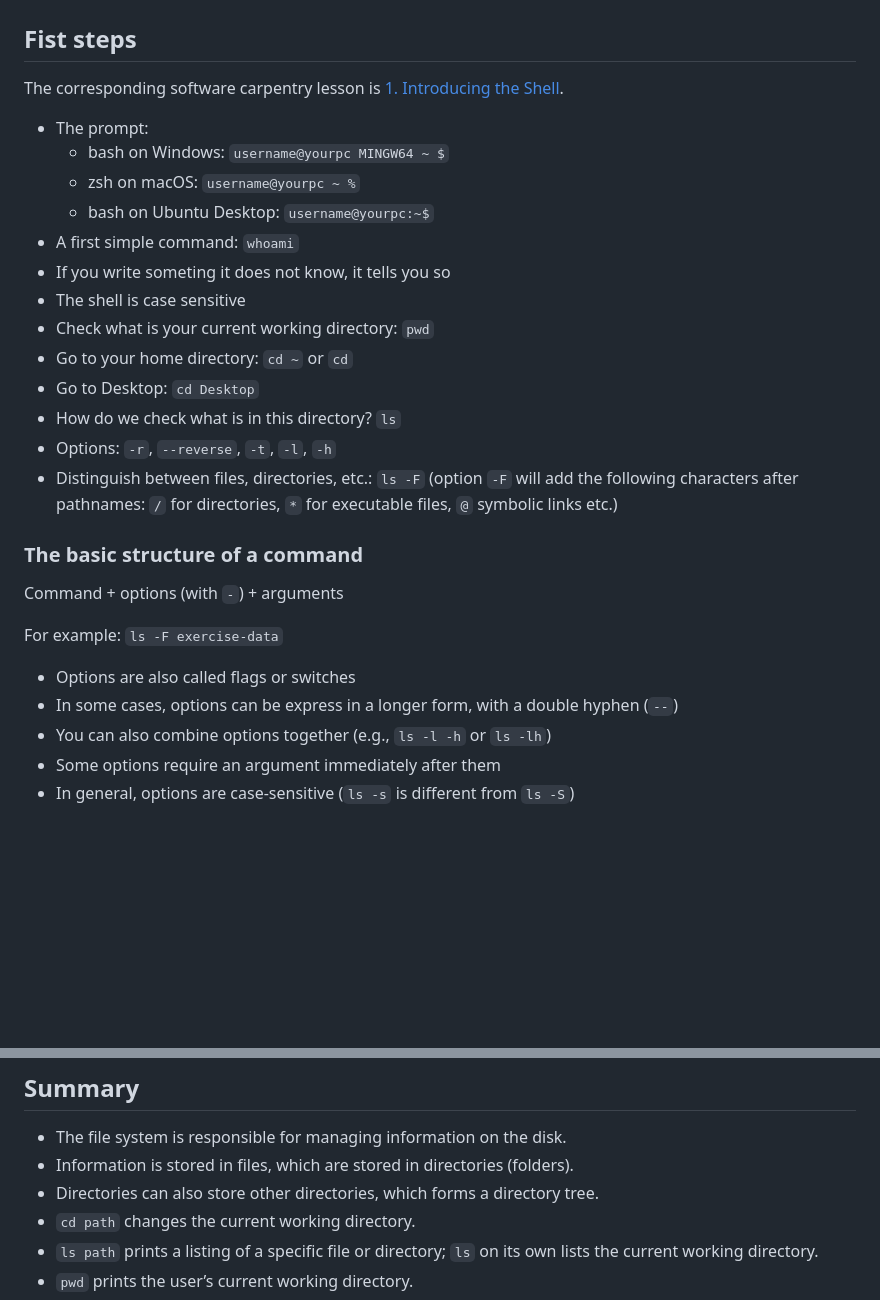
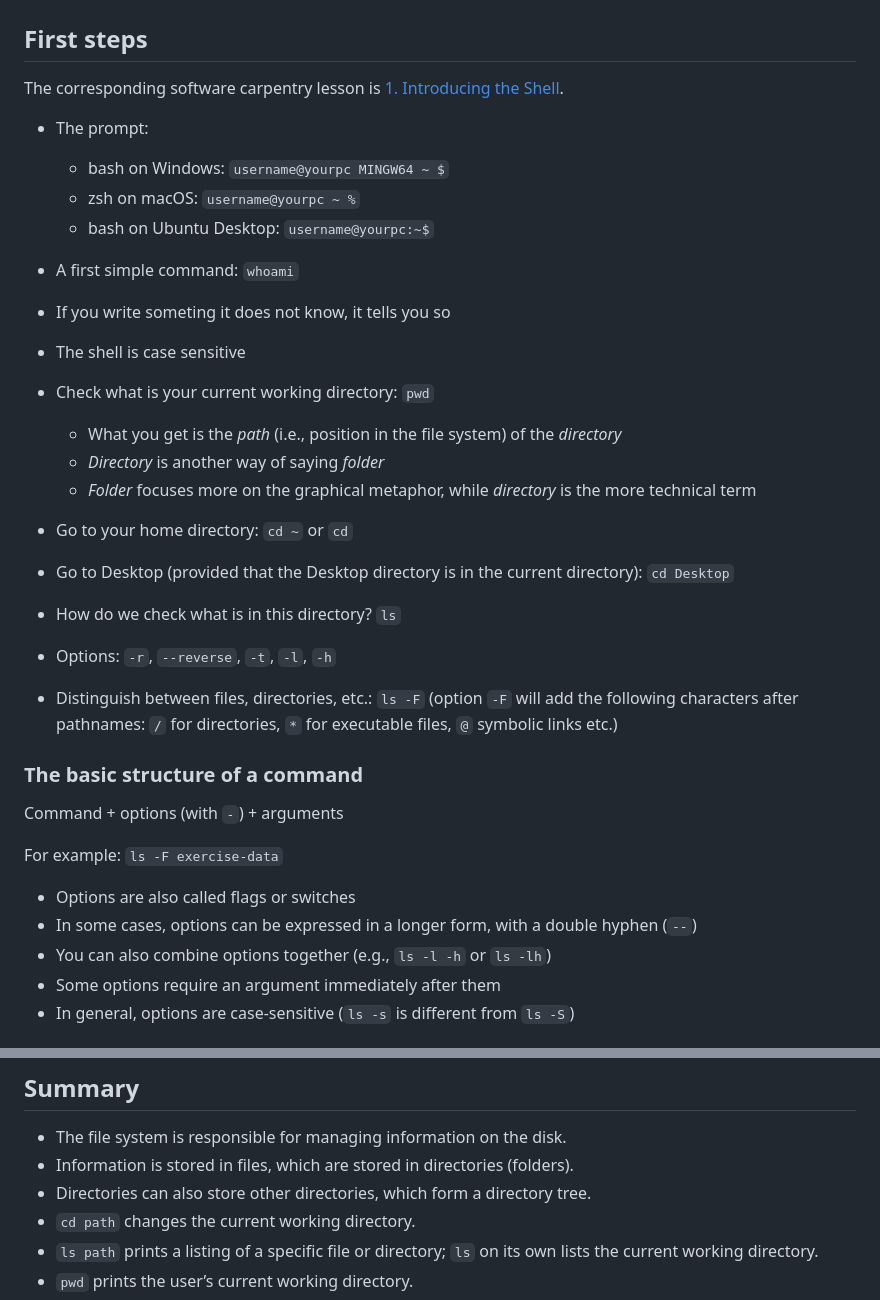
Before and after one commit to acdh-oeaw/Teaching_CBS4DH, a Markdown page: lectures/command_1.md, 2 parts joined by grey strips. Drawn GitHub-style; blank space fills up the shorter version.

Commit message:
Minor changes in command_1.md

```diff
--- a/lectures/command_1.md
+++ b/lectures/command_1.md
@@ -91,7 +91,7 @@ We will work with the same [setup as the Software Carpentry lessons](https://swc
 > * For Ubuntu Desktop: you can hit `Ctrl-Alt-T` or you can type `Terminal` into the Search box. You can also right-click on an empty part of a window in the file explorer (_Nautilus_) and select "Open in Terminal".
 > * For Windows go to the start menu and run **Git bash**
 
-## Fist steps
+## First steps
 
 The corresponding software carpentry lesson is [1. Introducing the Shell](https://swcarpentry.github.io/shell-novice/01-intro.html).
 
@@ -103,8 +103,12 @@ The corresponding software carpentry lesson is [1. Introducing the Shell](https:
 * If you write someting it does not know, it tells you so
 * The shell is case sensitive
 * Check what is your current working directory: `pwd`
+    * What you get is the *path* (i.e., position in the file system) of the *directory*
+    * *Directory* is another way of saying *folder*
+    * *Folder* focuses more on the graphical metaphor, while *directory* is the more technical term
+
 * Go to your home directory: `cd ~` or `cd`
-* Go to Desktop: `cd Desktop`
+* Go to Desktop (provided that the Desktop directory is in the current directory): `cd Desktop`
 * How do we check what is in this directory? `ls`
 * Options: `-r`, `--reverse`, `-t`, `-l`, `-h`
 * Distinguish between files, directories, etc.: `ls -F` (option `-F` will add the following characters after pathnames: `/` for directories, `*` for executable files, `@` symbolic links etc.)
@@ -116,7 +120,7 @@ Command + options (with `-`) + arguments
 For example: `ls -F exercise-data`
 
 * Options are also called flags or switches
-* In some cases, options can be express in a longer form, with a double hyphen (`--`)
+* In some cases, options can be expressed in a longer form, with a double hyphen (`--`)
 * You can also combine options together (e.g., `ls -l -h` or `ls -lh`)
 * Some options require an argument immediately after them
 * In general, options are case-sensitive (`ls -s` is different from `ls -S`)
@@ -235,7 +241,7 @@ The corresponding Software Carpentry lessons are [2. Navigating Files and Direct
 
 * The file system is responsible for managing information on the disk.
 * Information is stored in files, which are stored in directories (folders).
-* Directories can also store other directories, which forms a directory tree.
+* Directories can also store other directories, which form a directory tree.
 * `cd path` changes the current working directory.
 * `ls path` prints a listing of a specific file or directory; `ls` on its own lists the current working directory.
 * `pwd` prints the user’s current working directory.
```
Also changed, not shown: other parts of lectures/command_1.md (+2 -0 lines).
